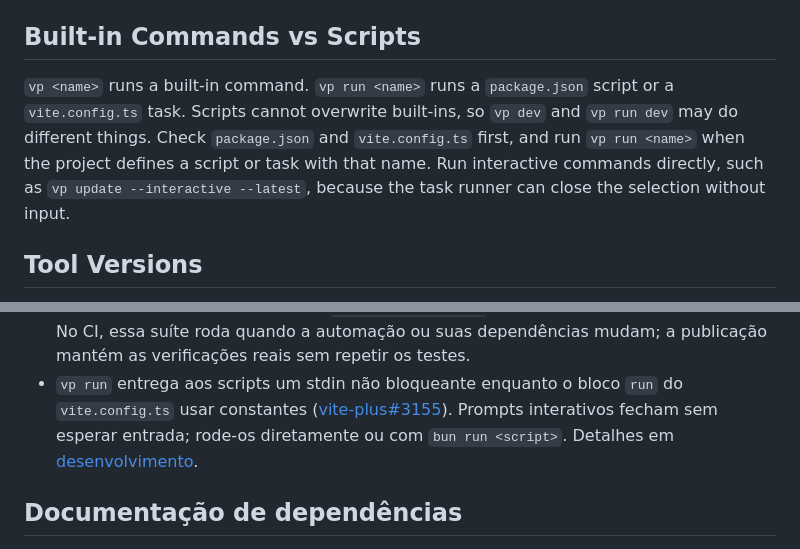
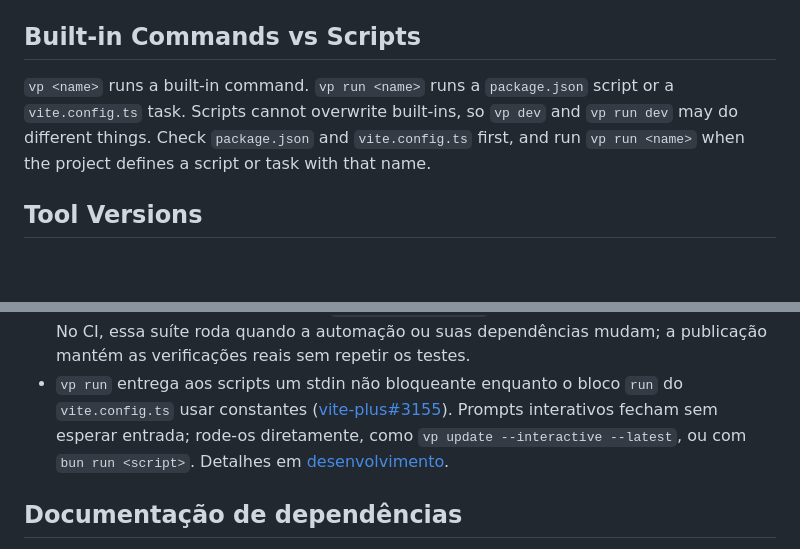
Before and after one commit to everton-dgn/boilerplate_solidjs, a Markdown page: AGENTS.md, 2 parts joined by grey strips. Drawn GitHub-style; blank space fills up the shorter version.

Commit message:
docs: keep the Vite+ managed block in AGENTS.md identical to the template

```diff
--- a/AGENTS.md
+++ b/AGENTS.md
@@ -8,7 +8,7 @@ Docs are local at `node_modules/vite-plus/docs` or online at https://viteplus.de
 
 ## Built-in Commands vs Scripts
 
-`vp <name>` runs a built-in command. `vp run <name>` runs a `package.json` script or a `vite.config.ts` task. Scripts cannot overwrite built-ins, so `vp dev` and `vp run dev` may do different things. Check `package.json` and `vite.config.ts` first, and run `vp run <name>` when the project defines a script or task with that name. Run interactive commands directly, such as `vp update --interactive --latest`, because the task runner can close the selection without input.
+`vp <name>` runs a built-in command. `vp run <name>` runs a `package.json` script or a `vite.config.ts` task. Scripts cannot overwrite built-ins, so `vp dev` and `vp run dev` may do different things. Check `package.json` and `vite.config.ts` first, and run `vp run <name>` when the project defines a script or task with that name.
 
 ## Tool Versions
 
@@ -43,8 +43,8 @@ release. Add a tool name to select part of the graph. For example, run
 - `vp run` entrega aos scripts um stdin não bloqueante enquanto o bloco `run`
   do `vite.config.ts` usar constantes
   ([vite-plus#3155](https://github.com/voidzero-dev/vite-plus/issues/3155)).
-  Prompts interativos fecham sem esperar entrada; rode-os diretamente ou com
-  `bun run <script>`. Detalhes em
+  Prompts interativos fecham sem esperar entrada; rode-os diretamente, como
+  `vp update --interactive --latest`, ou com `bun run <script>`. Detalhes em
   [desenvolvimento](docs/development.md#execução-e-cache).
 
 ## Documentação de dependências
```
